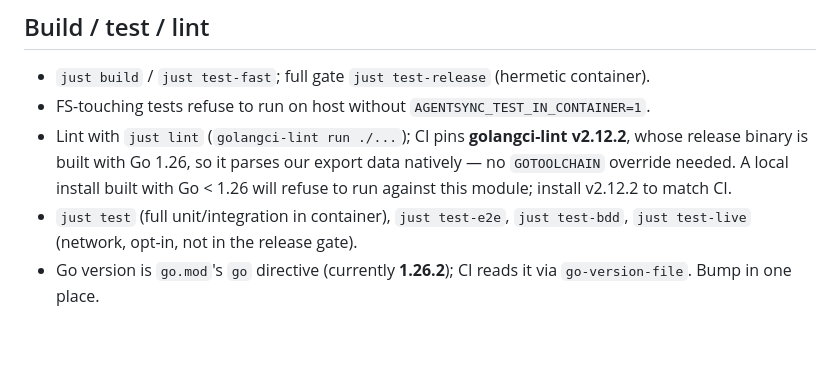
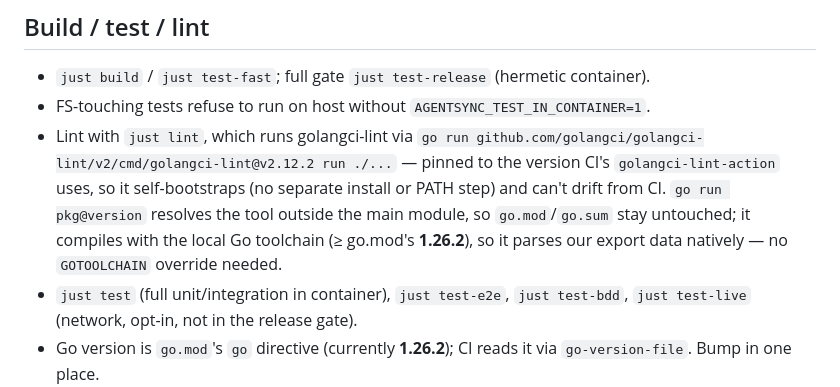
Before and after one commit to spxrogers/agentsync, a Markdown page: CLAUDE.md, the part around the change. Drawn GitHub-style; blank space fills up the shorter version.

Commit message:
docs: sync lint bullet with go-run golangci-lint recipe (#33 follow-up) (#36)
#33 switched `just lint` to `go run …/golangci-lint@v2.12.2 run ./...` but
left CLAUDE.md describing the old `golangci-lint run ./...` invocation and a
manual "install v2.12.2" step that no longer applies. Update the bullet to
describe the self-bootstrapping go-run recipe (pinned to CI's version,
module graph untouched, compiled with the local Go toolchain).

Co-authored-by: Claude Opus 4.7 (1M context) <noreply@anthropic.com>

```diff
--- a/CLAUDE.md
+++ b/CLAUDE.md
@@ -135,10 +135,13 @@ doc, `.golangci.yml` (forbidigo rules), and `SECURITY.md`.
 
 - `just build` / `just test-fast`; full gate `just test-release` (hermetic container).
 - FS-touching tests refuse to run on host without `AGENTSYNC_TEST_IN_CONTAINER=1`.
-- Lint with `just lint` (`golangci-lint run ./...`); CI pins **golangci-lint
-  v2.12.2**, whose release binary is built with Go 1.26, so it parses our export
-  data natively — no `GOTOOLCHAIN` override needed. A local install built with
-  Go < 1.26 will refuse to run against this module; install v2.12.2 to match CI.
+- Lint with `just lint`, which runs golangci-lint via `go run
+  github.com/golangci/golangci-lint/v2/cmd/golangci-lint@v2.12.2 run ./...` —
+  pinned to the version CI's `golangci-lint-action` uses, so it self-bootstraps
+  (no separate install or PATH step) and can't drift from CI. `go run pkg@version`
+  resolves the tool outside the main module, so `go.mod`/`go.sum` stay untouched;
+  it compiles with the local Go toolchain (≥ go.mod's **1.26.2**), so it parses
+  our export data natively — no `GOTOOLCHAIN` override needed.
 - `just test` (full unit/integration in container), `just test-e2e`,
   `just test-bdd`, `just test-live` (network, opt-in, not in the release gate).
 - Go version is `go.mod`'s `go` directive (currently **1.26.2**); CI reads it via
```
